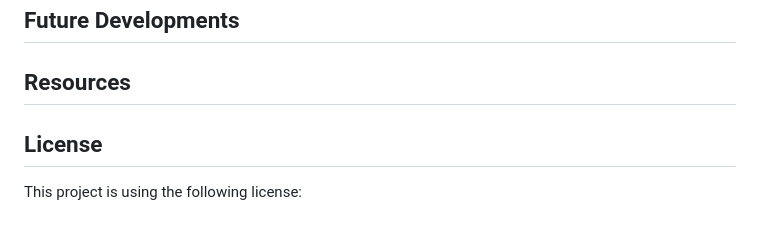
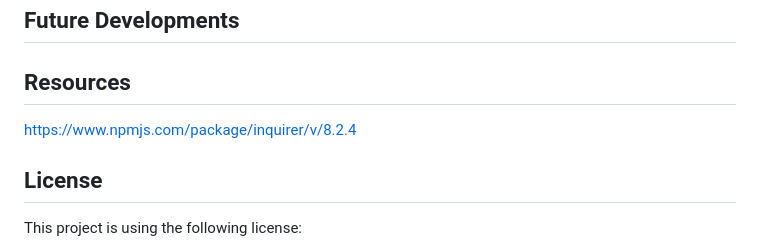
Before and after one commit to caoimhejyoti/team-profile-creator, a Markdown page: README.md, the part around the change. Drawn GitHub-style.

Commit message:
adding resources

```diff
--- a/README.md
+++ b/README.md
@@ -57,6 +57,7 @@ THEN I exit the application, and the HTML is generated
 
 
 ## Resources
+https://www.npmjs.com/package/inquirer/v/8.2.4
 
 
 ## License
```
